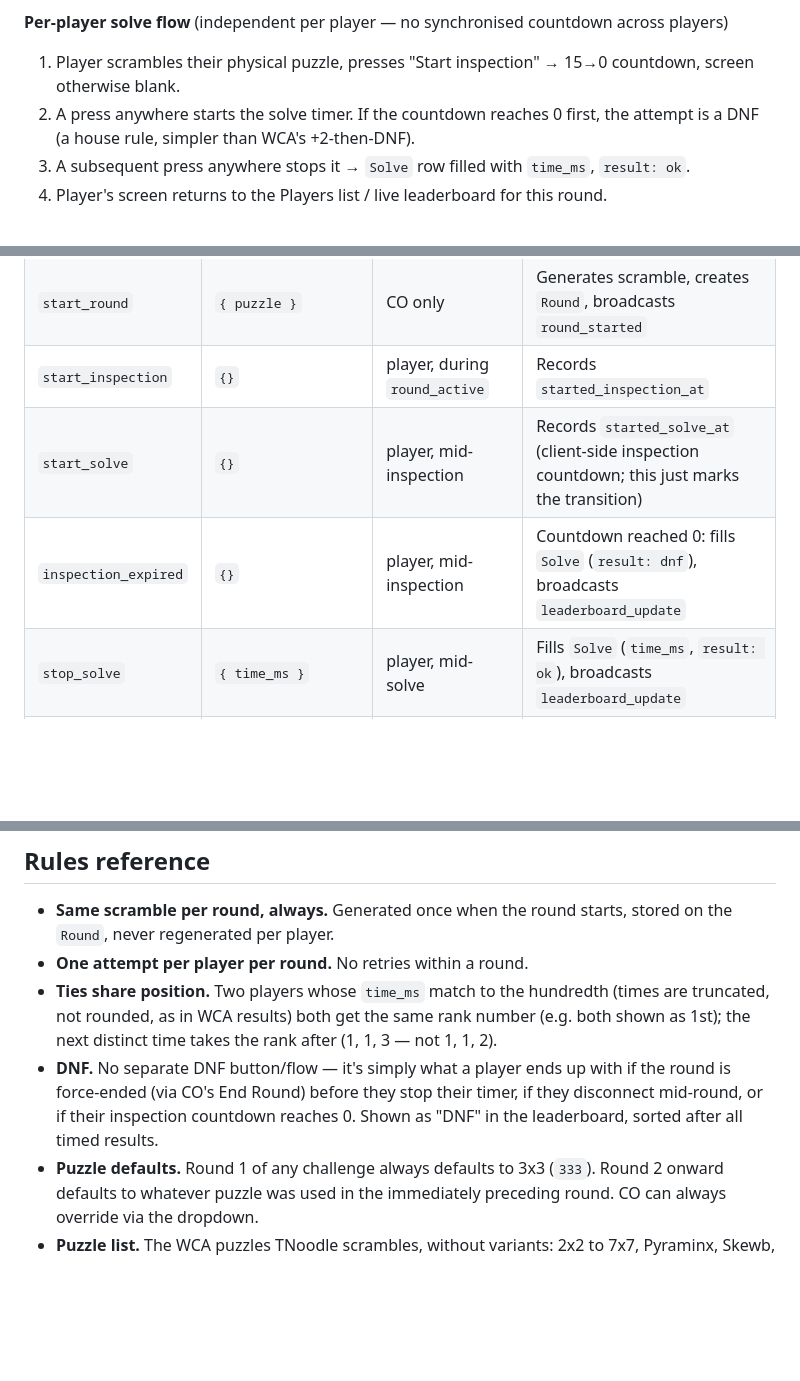
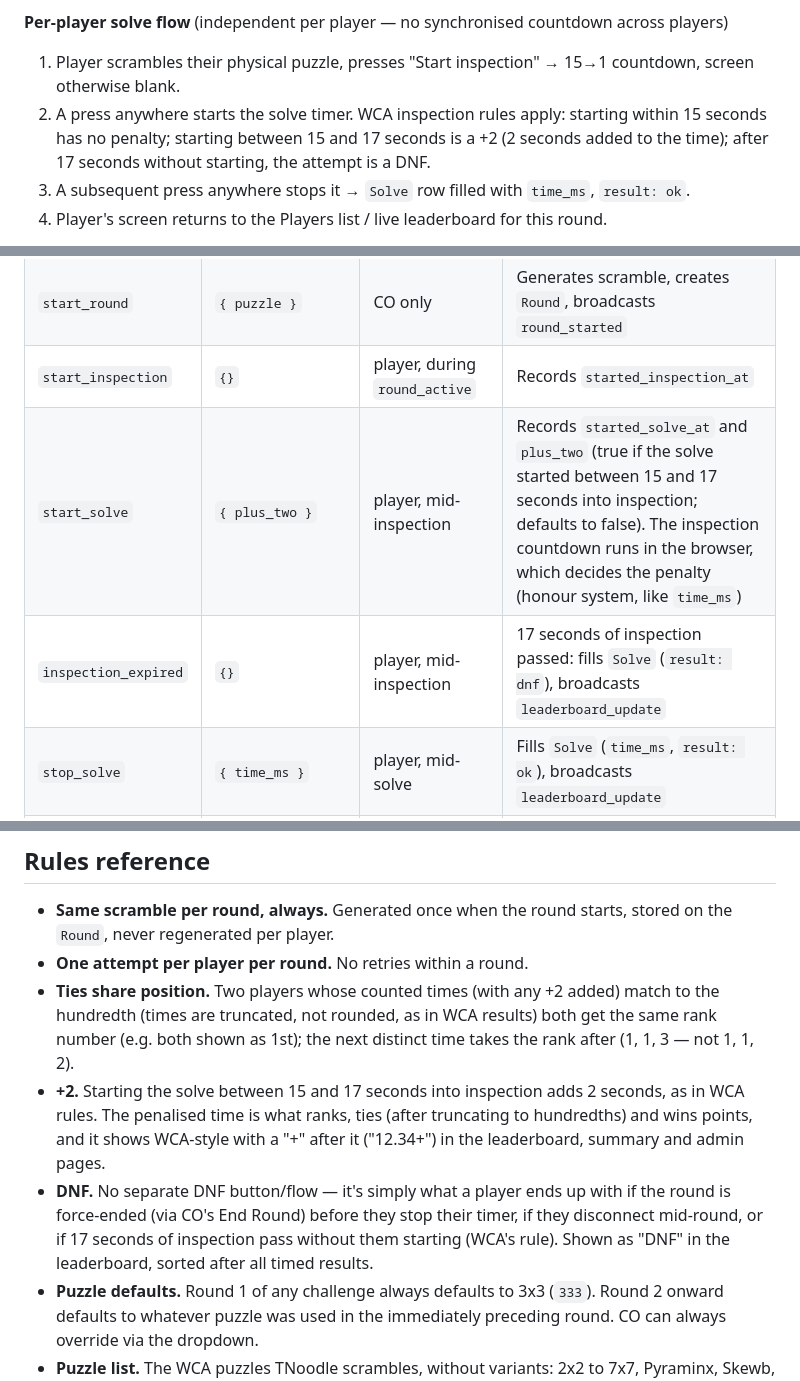
Before and after one commit to tdshaw2000/scramble-challenge, a Markdown page: SPEC.md, 3 parts joined by grey strips. GitHub-like rendering; blank space fills up the shorter version.

```diff
--- a/SPEC.md
+++ b/SPEC.md
@@ -73,8 +74,8 @@ One `Solve` row per (round, player) — created when a player presses Start Insp
 4. All connected players' screens switch to: scramble text + image, "Start inspection" button.
 
 **Per-player solve flow** (independent per player — no synchronised countdown across players)
-1. Player scrambles their physical puzzle, presses "Start inspection" → 15→0 countdown, screen otherwise blank.
-2. A press anywhere starts the solve timer. If the countdown reaches 0 first, the attempt is a DNF (a house rule, simpler than WCA's +2-then-DNF).
+1. Player scrambles their physical puzzle, presses "Start inspection" → 15→1 countdown, screen otherwise blank.
+2. A press anywhere starts the solve timer. WCA inspection rules apply: starting within 15 seconds has no penalty; starting between 15 and 17 seconds is a +2 (2 seconds added to the time); after 17 seconds without starting, the attempt is a DNF.
 3. A subsequent press anywhere stops it → `Solve` row filled with `time_ms`, `result: ok`.
 4. Player's screen returns to the Players list / live leaderboard for this round.
 
@@ -105,8 +106,8 @@ One room per challenge (room name = `Challenge.slug` or `id`). REST endpoints ha
 | `join_challenge` | `{ challenge_slug, cookie_id, display_name }` | anyone | Joins room; creates `Player` if new; broadcasts `player_list` |
 | `start_round` | `{ puzzle }` | CO only | Generates scramble, creates `Round`, broadcasts `round_started` |
 | `start_inspection` | `{}` | player, during `round_active` | Records `started_inspection_at` |
-| `start_solve` | `{}` | player, mid-inspection | Records `started_solve_at` (client-side inspection countdown; this just marks the transition) |
-| `inspection_expired` | `{}` | player, mid-inspection | Countdown reached 0: fills `Solve` (`result: dnf`), broadcasts `leaderboard_update` |
+| `start_solve` | `{ plus_two }` | player, mid-inspection | Records `started_solve_at` and `plus_two` (true if the solve started between 15 and 17 seconds into inspection; defaults to false). The inspection countdown runs in the browser, which decides the penalty (honour system, like `time_ms`) |
+| `inspection_expired` | `{}` | player, mid-inspection | 17 seconds of inspection passed: fills `Solve` (`result: dnf`), broadcasts `leaderboard_update` |
 | `stop_solve` | `{ time_ms }` | player, mid-solve | Fills `Solve` (`time_ms`, `result: ok`), broadcasts `leaderboard_update` |
 | `end_round` | `{}` | CO only | Force-ends round: unfinished players marked `dnf`, broadcasts `round_complete` |
 | `end_challenge` | `{}` | CO only, during `round_results` | Ends the challenge for everyone, broadcasts `challenge_ended` |
@@ -158,8 +159,9 @@ Note: `time_ms` is sent by the client in `stop_solve` — this is fine and consi
 
 - **Same scramble per round, always.** Generated once when the round starts, stored on the `Round`, never regenerated per player.
 - **One attempt per player per round.** No retries within a round.
-- **Ties share position.** Two players whose `time_ms` match to the hundredth (times are truncated, not rounded, as in WCA results) both get the same rank number (e.g. both shown as 1st); the next distinct time takes the rank after (1, 1, 3 — not 1, 1, 2).
-- **DNF.** No separate DNF button/flow — it's simply what a player ends up with if the round is force-ended (via CO's End Round) before they stop their timer, if they disconnect mid-round, or if their inspection countdown reaches 0. Shown as "DNF" in the leaderboard, sorted after all timed results.
+- **Ties share position.** Two players whose counted times (with any +2 added) match to the hundredth (times are truncated, not rounded, as in WCA results) both get the same rank number (e.g. both shown as 1st); the next distinct time takes the rank after (1, 1, 3 — not 1, 1, 2).
+- **+2.** Starting the solve between 15 and 17 seconds into inspection adds 2 seconds, as in WCA rules. The penalised time is what ranks, ties (after truncating to hundredths) and wins points, and it shows WCA-style with a "+" after it ("12.34+") in the leaderboard, summary and admin pages.
+- **DNF.** No separate DNF button/flow — it's simply what a player ends up with if the round is force-ended (via CO's End Round) before they stop their timer, if they disconnect mid-round, or if 17 seconds of inspection pass without them starting (WCA's rule). Shown as "DNF" in the leaderboard, sorted after all timed results.
 - **Puzzle defaults.** Round 1 of any challenge always defaults to 3x3 (`333`). Round 2 onward defaults to whatever puzzle was used in the immediately preceding round. CO can always override via the dropdown.
 - **Puzzle list.** The WCA puzzles TNoodle scrambles, without variants: 2x2 to 7x7, Pyraminx, Skewb, Square-1, Megaminx and Clock. The blindfolded (`333ni`, `444ni`, `555ni`), fewest-moves (`333fm`) and fast-4x4 (`444fast`) variants are deliberately left out. The dropdown and round heading show names ("Megaminx"); events and the database use TNoodle codes (`minx`).
 
```
Also changed, not shown: other parts of SPEC.md (+5 -4 lines).
